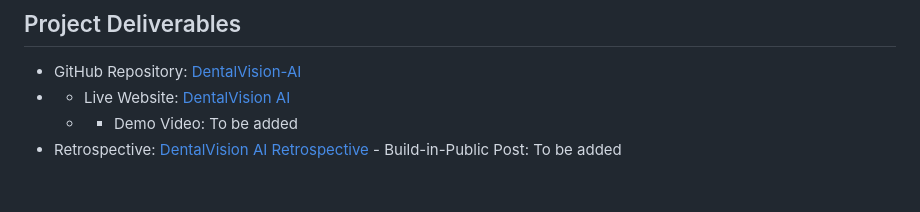
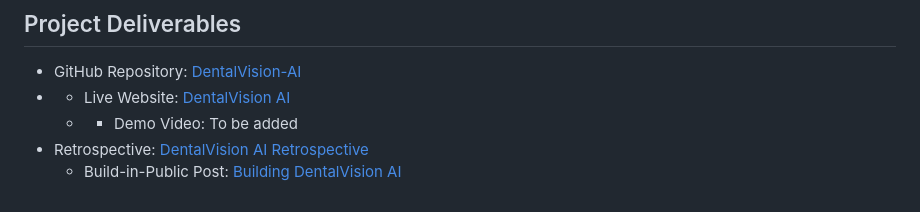
Before and after one commit to engyelgamal18/DentalVision-AI, a Markdown page: README.md, the part around the change. GitHub-like rendering.

```diff
--- a/README.md
+++ b/README.md
@@ -154,4 +154,4 @@ It is not a medical device and should not be used for diagnosis or treatment dec
 - - Live Website: [DentalVision AI](http://127.0.0.1:5500/index.html)
   - - Demo Video: To be added
 - Retrospective: [DentalVision AI Retrospective](RETROSPECTIVE.md)
-        - Build-in-Public Post: To be added
+  - Build-in-Public Post: [Building DentalVision AI](https://github.com/engyelgamal18/DentalVision-AI/blob/main/BUILD-IN-PUBLIC.md)
```
